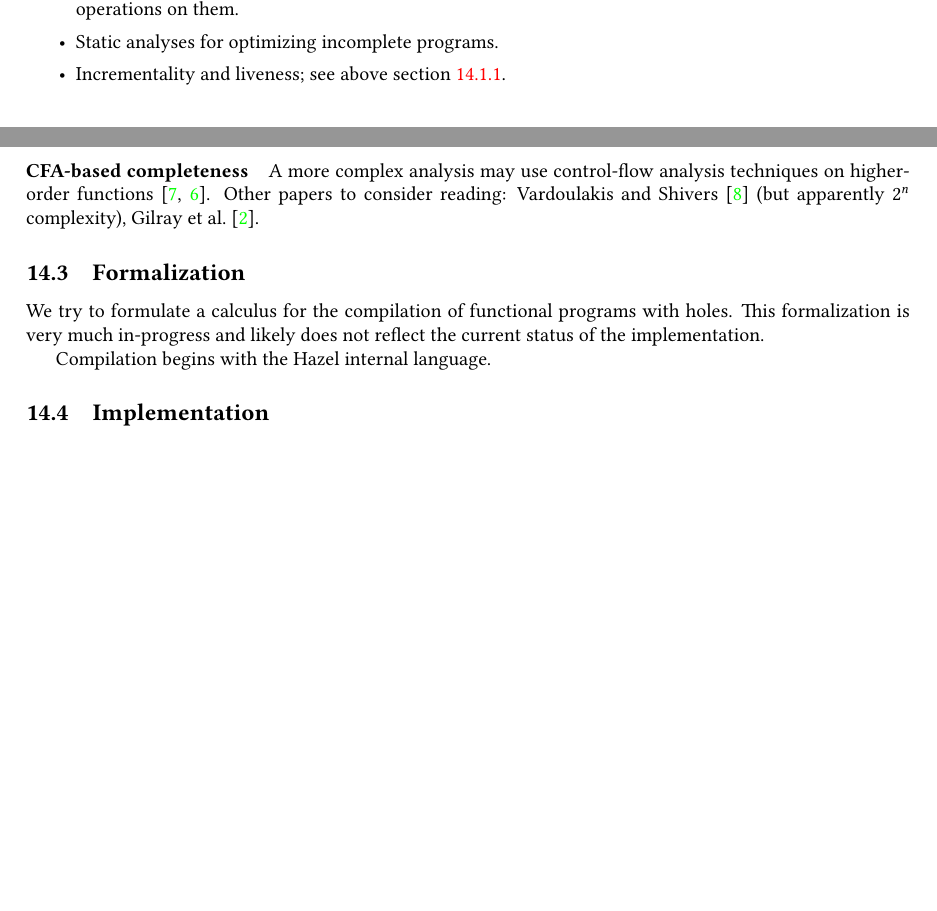
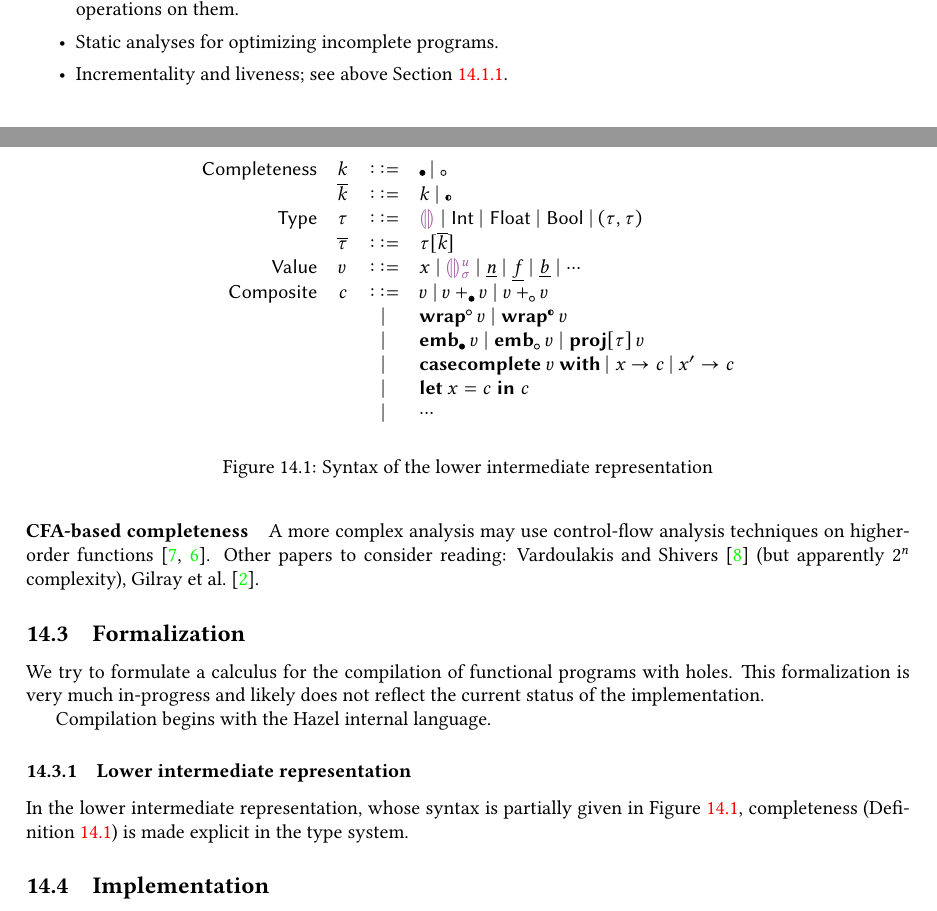
Before and after one commit to hazelgrove/phi, a LaTeX document (14-compiler/index.tex, which reads 14-compiler/03-02-lower-ir.tex, 14-compiler/03-formalization.tex, 14-compiler/preamble/preamble.tex): two parts of pages 1 and 3 of 3 before the commit and two parts of pages 1 and 3 of 4 after it, joined at a grey line, cut so that both start at the same text, the shorter picture padded with empty space. Compiled offline with pdfLaTeX.

Commit message:
Start adding formalization for lower IR

```diff
--- /dev/null
+++ b/14-compiler/03-02-lower-ir.tex
@@ -0,0 +1,100 @@
+\documentclass[index.tex]{subfiles}
+
+\begin{document}
+\newcommand{\SortNComplete}{\ensuremath{\textsf{Completeness}}}
+\newcommand{\SortNCompleteVar}{\ensuremath{k}}
+\newcommand{\SortComplete}{\ensuremath{\textsf{}}}
+\newcommand{\SortCompleteVar}{\ensuremath{\overline{k}}}
+\newcommand{\SortTypCon}{\ensuremath{\textsf{Type}}}
+\newcommand{\SortTypConVar}{\ensuremath{\tau}}
+\newcommand{\SortTyp}{\ensuremath{\textsf{}}}
+\newcommand{\SortTypVar}{\ensuremath{\overline{\tau}}}
+\newcommand{\SortComp}{\ensuremath{\textsf{Composite}}}
+\newcommand{\SortCompVar}{\ensuremath{c}}
+\newcommand{\SortValue}{\ensuremath{\textsf{Value}}}
+\newcommand{\SortValueVar}{\ensuremath{v}}
+\newcommand{\SortHoleId}{\ensuremath{u}}
+
+\newcommand{\CNC}{\ensuremath{\pie{0.3ex}{360}}}
+\newcommand{\CNI}{\ensuremath{\pie{0.3ex}{0}}}
+\newcommand{\CII}{\ensuremath{\pie{0.3ex}{180}}}
+
+\newcommand{\TCHole}{\ensuremath{\SyEHole{}{}}}
+\newcommand{\TCInt}{\ensuremath{\SyTInt}}
+\newcommand{\TCFloat}{\ensuremath{\SyTFloat}}
+\newcommand{\TCBool}{\ensuremath{\SyTBool}}
+\newcommand{\TCPair}[2]{\ensuremath{(#1, #2)}}
+
+\newcommand{\TIntNC}{\ensuremath{\TMk{\TCInt}{\CNC}}}
+\newcommand{\TIntNI}{\ensuremath{\TMk{\TCInt}{\CNI}}}
+\newcommand{\TFloatNC}{\ensuremath{\TMk{\TCFloat}{\CNC}}}
+\newcommand{\TFloatNI}{\ensuremath{\TMk{\TCFloat}{\CNI}}}
+\newcommand{\TBoolNC}{\ensuremath{\TMk{\TCBool}{\CNC}}}
+\newcommand{\TBoolNI}{\ensuremath{\TMk{\TCBool}{\CNI}}}
+\newcommand{\TPairNC}{\ensuremath{\TMk{\TCPair}{\CNC}}}
+\newcommand{\TPairNI}{\ensuremath{\TMk{\TCPair}{\CNI}}}
+
+\newcommand{\TMk}[2]{\ensuremath{#1[#2]}}
+
+\newcommand{\EIntLit}{\ensuremath{\underline{n}}}
+\newcommand{\EFloatLit}{\ensuremath{\underline{f}}}
+\newcommand{\EBoolLit}{\ensuremath{\underline{b}}}
+\newcommand{\ELet}[2]{\ensuremath{\SyLet~ #1 = #2}}
+\newcommand{\EIn}{\ensuremath{~\SyInn~}}
+\newcommand{\EInn}[1]{\ensuremath{~\SyIn~ #1}}
+\newcommand{\EReturn}[1]{\ensuremath{\SyReturn~ #1}}
+\newcommand{\ECaseCompleteWith}[1]{\ensuremath{\SyCaseComplete~ #1 ~\SyWith~}}
+\newcommand{\ECaseCompleteBranch}[2]{\ensuremath{\SyBar~ #1 \SyArrow #2}}
+
+\newcommand{\EWrapIntoNI}[1]{\ensuremath{\SyWrap^{\CNI}~ #1}}
+\newcommand{\EWrapIntoII}[1]{\ensuremath{\SyWrap^{\CII}~ #1}}
+\newcommand{\EEmbedNC}[1]{\ensuremath{\SyEmbed_{\CNC}~ #1}}
+\newcommand{\EEmbedNI}[1]{\ensuremath{\SyEmbed_{\CNI}~ #1}}
+\newcommand{\EProj}[2]{\ensuremath{\SyProj[#2]~ #1}}
+
+\newcommand{\EPlusNC}[2]{\ensuremath{#1 \SyPlus_{\CNC} #2}}
+\newcommand{\EPlusNI}[2]{\ensuremath{#1 \SyPlus_{\CNI} #2}}
+\newcommand{\ETimesNC}[2]{\ensuremath{#1 \SyTimes_{\CNC} #2}}
+\newcommand{\ETimesNI}[2]{\ensuremath{#1 \SyTimes_{\CNI} #2}}
+\newcommand{\EFPlusNC}[2]{\ensuremath{#1 \SyFPlus_{\CNC} #2}}
+\newcommand{\EFPlusNI}[2]{\ensuremath{#1 \SyFPlus_{\CNI} #2}}
+\newcommand{\EFTimesNC}[2]{\ensuremath{#1 \SyFTimes_{\CNC} #2}}
+\newcommand{\EFTimesNI}[2]{\ensuremath{#1 \SyFTimes_{\CNI} #2}}
+
+\newcommand{\ETrue}{\ensuremath{\SyTrue}}
+\newcommand{\EEHole}[2]{\ensuremath{\SyEHole{#1}{#2}}}
+
+\newcommand{\EVarNamed}[2]{\ensuremath{t_{#1}^{{\color{gray}#2}}}}
+
+\subsubsection{Lower intermediate representation}
+In the lower intermediate representation, whose syntax is partially given in \cref{lower-ir-syntax},
+completeness (\Cref{completeness}) is made explicit in the type system.
+
+\begin{figure}
+  \[\begin{array}{rccl}
+    \SortNComplete & \SortNCompleteVar & \Coloneqq & \CNC \mid \CNI \\
+    \SortComplete  & \SortCompleteVar  & \Coloneqq & \SortNCompleteVar \mid \CII \\
+    \SortTypCon    & \SortTypConVar    & \Coloneqq & \TCHole \mid \TCInt \mid \TCFloat \mid \TCBool
+                                                   \mid \TCPair{\SortTypConVar}{\SortTypConVar} \\
+    \SortTyp       & \SortTypVar       & \Coloneqq & \SortTypConVar[\SortCompleteVar] \\
+    \SortValue     & \SortValueVar       & \Coloneqq & x \mid \EEHole{\SortHoleId}{\sigma}
+                                                   \mid \EIntLit \mid \EFloatLit \mid \EBoolLit \mid \cdots \\
+    \SortComp      & \SortCompVar      & \Coloneqq & \SortValueVar
+                                                   \mid \EPlusNC{\SortValueVar}{\SortValueVar}
+                                                   \mid \EPlusNI{\SortValueVar}{\SortValueVar} \\
+                   &                   & \mid         & \EWrapIntoNI{\SortValueVar}
+                                                   \mid \EWrapIntoII{\SortValueVar} \\
+                   &                   & \mid         & \EEmbedNC{\SortValueVar}
+                                                   \mid \EEmbedNI{\SortValueVar}
+                                                   \mid \EProj{\SortValueVar}{\SortTypConVar} \\
+                   &                   & \mid         & \ECaseCompleteWith{\SortValueVar}
+                                                     \ECaseCompleteBranch{x}{\SortCompVar}
+                                                    ~\ECaseCompleteBranch{x'}{\SortCompVar} \\
+                   &                   & \mid         & \ELet{x}{\SortCompVar} \EInn{\SortCompVar} \\
+                   &                   & \mid         & \cdots
+  \end{array}\]
+  \caption{Syntax of the lower intermediate representation}
+  \label{lower-ir-syntax}
+\end{figure}
+
+\end{document}
--- a/14-compiler/03-formalization.tex
+++ b/14-compiler/03-formalization.tex
@@ -8,4 +8,7 @@ formalization is very much in-progress and likely does not reflect the current s
 implementation.
 
 Compilation begins with the Hazel internal language.
+
+\subfile{03-02-lower-ir}
+
 \end{document}
--- a/14-compiler/preamble/preamble.tex
+++ b/14-compiler/preamble/preamble.tex
@@ -27,9 +27,11 @@
 \usepackage{biblatex}
 
 \usepackage[colorlinks=true]{hyperref}
-\usepackage{cleveref}
+\usepackage[capitalise, noabbrev]{cleveref}
 
 \usepackage{subfiles}
 
+\numberwithin{figure}{section}
+
 \include{preamble/math}
 \include{preamble/symbols}
--- a/14-compiler/preamble/symbols.tex
+++ b/14-compiler/preamble/symbols.tex
@@ -48,6 +48,10 @@
 \newcommand{\SyWith}{\ensuremath{\textsf{\textbf{{with}}}}}
 \newcommand{\SyWrap}{\ensuremath{\textsf{\textbf{{wrap}}}}}
 \newcommand{\SyMatch}{\ensuremath{\textsf{\textbf{{match}}}}}
+\newcommand{\SyReturn}{\ensuremath{\textsf{\textbf{return}}}}
+\newcommand{\SyCaseComplete}{\ensuremath{\textsf{\textbf{casecomplete}}}}
+\newcommand{\SyEmbed}{\ensuremath{\textsf{\textbf{emb}}}}
+\newcommand{\SyProj}{\ensuremath{\textsf{\textbf{proj}}}}
 
 % Holes
 \definecolor{lavender}{RGB}{162,85,162}
```
Also changed, not shown: 14-compiler/02-approach.tex (+1 -1 lines).
